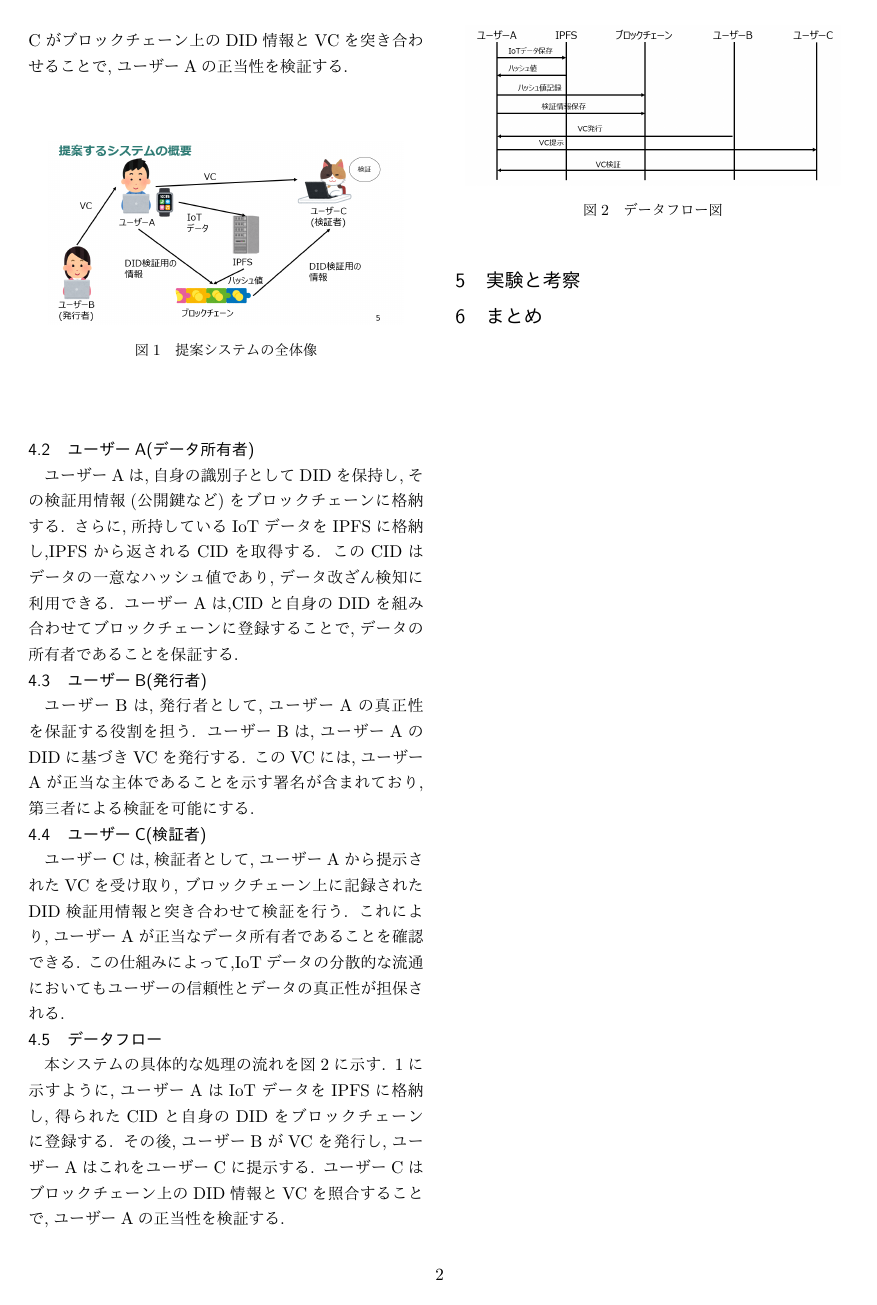
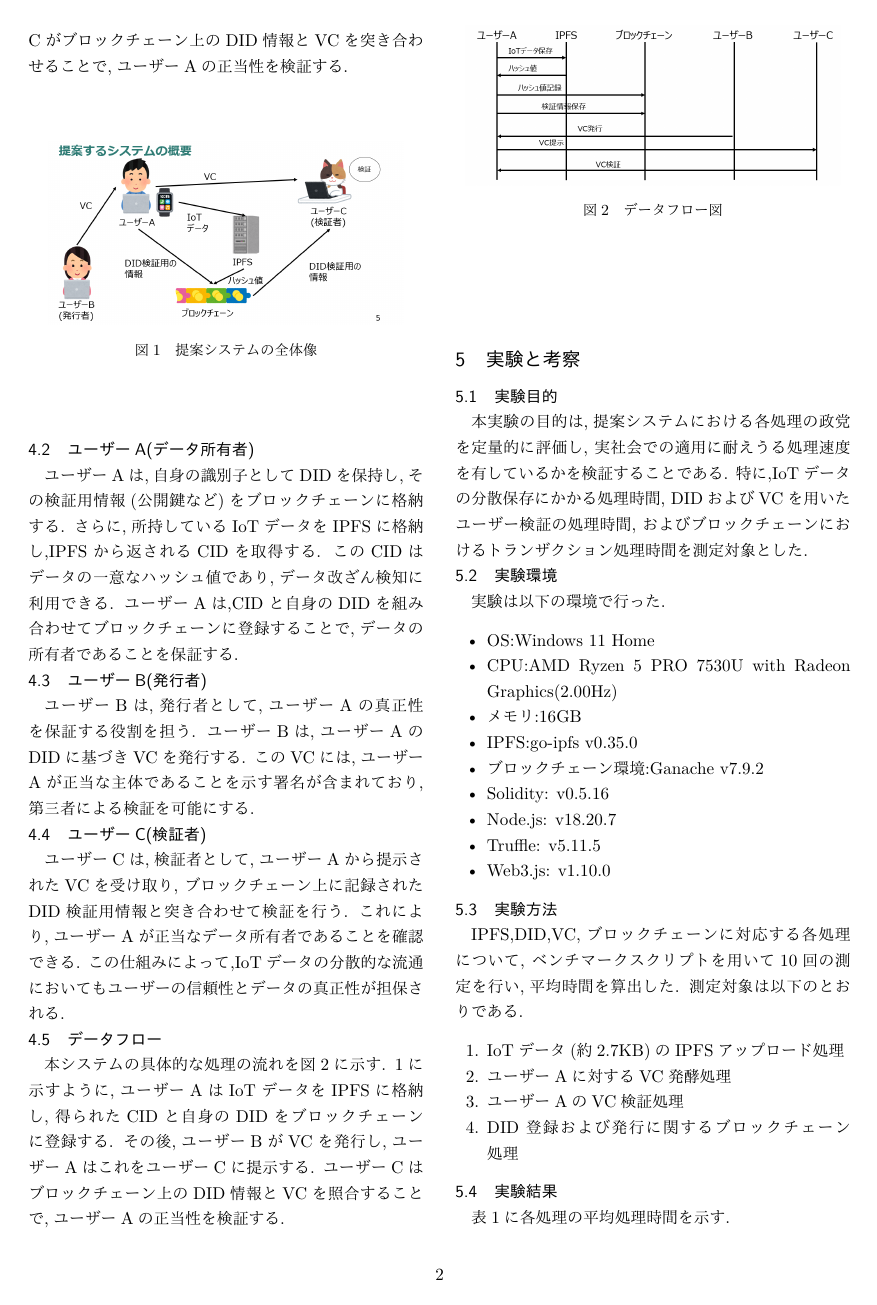
Before and after one commit to Takeyuya/soturon, a LaTeX document (ronbun.tex): page 3 of 4. The pictures show the PDF file out/ronbun.pdf that the author committed with the source.

Commit message:
実験結果まで

```diff
--- a/ronbun.tex
+++ b/ronbun.tex
@@ -224,3 +224,49 @@ Ganacheは開発用に特化したブロックチェーンシミュレータで
 
 \section{実験と考察}
 
+\subsection{実験目的}
+本実験の目的は,提案システムにおける各処理の政党を定量的に評価し,
+実社会での適用に耐えうる処理速度を有しているかを検証することである.
+特に,IoTデータの分散保存にかかる処理時間,
+DIDおよびVCを用いたユーザー検証の処理時間,
+およびブロックチェーンにおけるトランザクション処理時間を測定対象とした.
+
+\subsection{実験環境}
+実験は以下の環境で行った.
+\begin{itemize}
+  \item OS:Windows 11 Home
+  \item CPU:AMD Ryzen 5 PRO 7530U with Radeon Graphics(2.00Hz)
+  \item メモリ:16GB
+  \item IPFS:go-ipfs v0.35.0
+  \item ブロックチェーン環境:Ganache v7.9.2
+  \item Solidity: v0.5.16
+  \item Node.js: v18.20.7
+  \item Truffle: v5.11.5
+  \item Web3.js: v1.10.0
+\end{itemize}
+
+\subsection{実験方法}
+IPFS,DID,VC,ブロックチェーンに対応する各処理について,
+ベンチマークスクリプトを用いて10回の測定を行い,平均時間を算出した.
+測定対象は以下のとおりである.
+
+\begin{enumerate}
+  \item IoTデータ(約2.7KB)のIPFSアップロード処理
+  \item ユーザーAに対するVC発酵処理
+  \item ユーザーAのVC検証処理
+  \item DID登録および発行に関するブロックチェーン処理
+\end{enumerate}
+
+\subsection{実験結果}
+表\ref{tab:benchmark}に各処理の平均処理時間を示す.
+
+\begin{table}[H]
+  \centering
+  \caption{各処理のベンチマーク結果(平均値)}
+  \label{tab:benchmark}
+  \resizebox{\linewidth}{!}{
+  \begin{tabular}{l|r|l}
+    \hline
+    処理内容 & 平均処理時間 & 備考 \\
+    \hline
+    IPFSアップロード & 63.0ms & 2.7KBデータ,0.044 MB/s \\
@@ -226,0 +277,3 @@ Ganacheは開発用に特化したブロックチェーンシミュレータで
+    \hline
+  \end{tabular}}
+\end{table}
```
Also changed, not shown: out/ronbun.pdf, ronbun.tex (13 more changed lines), 5 other files.
